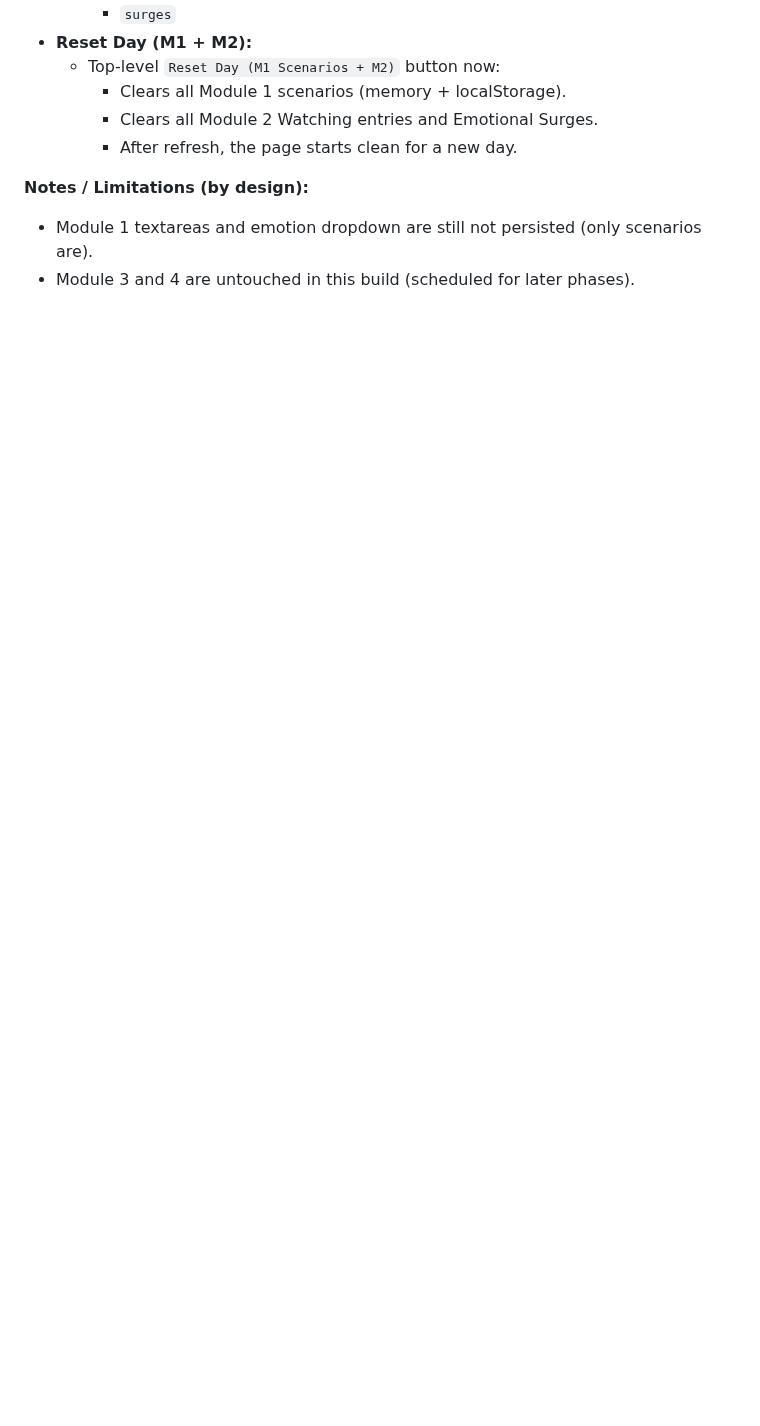
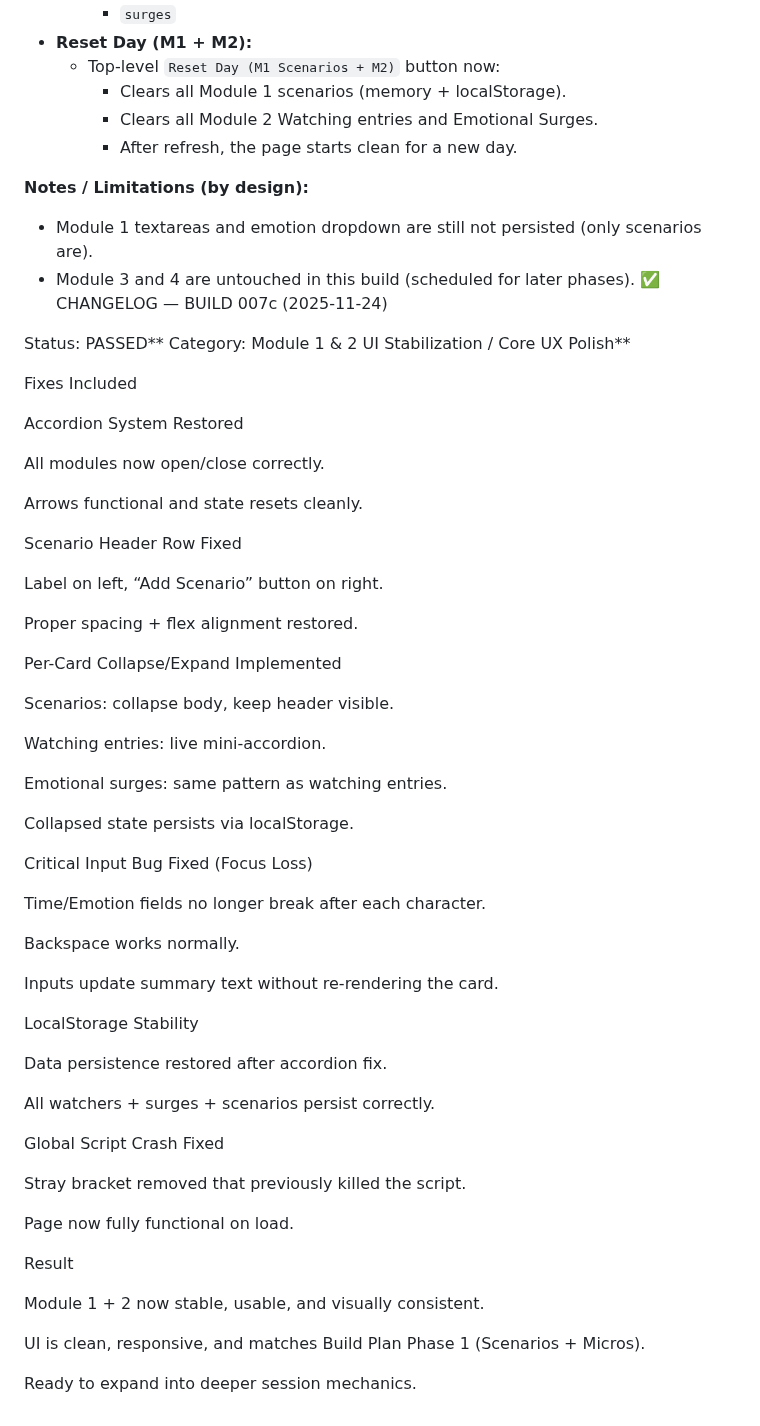
Before and after one commit to YAHABOT/trading-sop-v1, a Markdown page: PROJECT_TRACKING.md, the part around the change. Drawn GitHub-style; blank space fills up the shorter version.

```diff
--- a/PROJECT_TRACKING.md
+++ b/PROJECT_TRACKING.md
@@ -795,3 +795,59 @@ Accordion = multiple open allowed (per final answer)
 **Notes / Limitations (by design):**
 - Module 1 textareas and emotion dropdown are still not persisted (only scenarios are).
 - Module 3 and 4 are untouched in this build (scheduled for later phases).
+✅ CHANGELOG — BUILD 007c (2025-11-24)
+
+Status: PASSED**
+Category: Module 1 & 2 UI Stabilization / Core UX Polish**
+
+Fixes Included
+
+Accordion System Restored
+
+All modules now open/close correctly.
+
+Arrows functional and state resets cleanly.
+
+Scenario Header Row Fixed
+
+Label on left, “Add Scenario” button on right.
+
+Proper spacing + flex alignment restored.
+
+Per-Card Collapse/Expand Implemented
+
+Scenarios: collapse body, keep header visible.
+
+Watching entries: live mini-accordion.
+
+Emotional surges: same pattern as watching entries.
+
+Collapsed state persists via localStorage.
+
+Critical Input Bug Fixed (Focus Loss)
+
+Time/Emotion fields no longer break after each character.
+
+Backspace works normally.
+
+Inputs update summary text without re-rendering the card.
+
+LocalStorage Stability
+
+Data persistence restored after accordion fix.
+
+All watchers + surges + scenarios persist correctly.
+
+Global Script Crash Fixed
+
+Stray bracket removed that previously killed the script.
+
+Page now fully functional on load.
+
+Result
+
+Module 1 + 2 now stable, usable, and visually consistent.
+
+UI is clean, responsive, and matches Build Plan Phase 1 (Scenarios + Micros).
+
+Ready to expand into deeper session mechanics.
```
